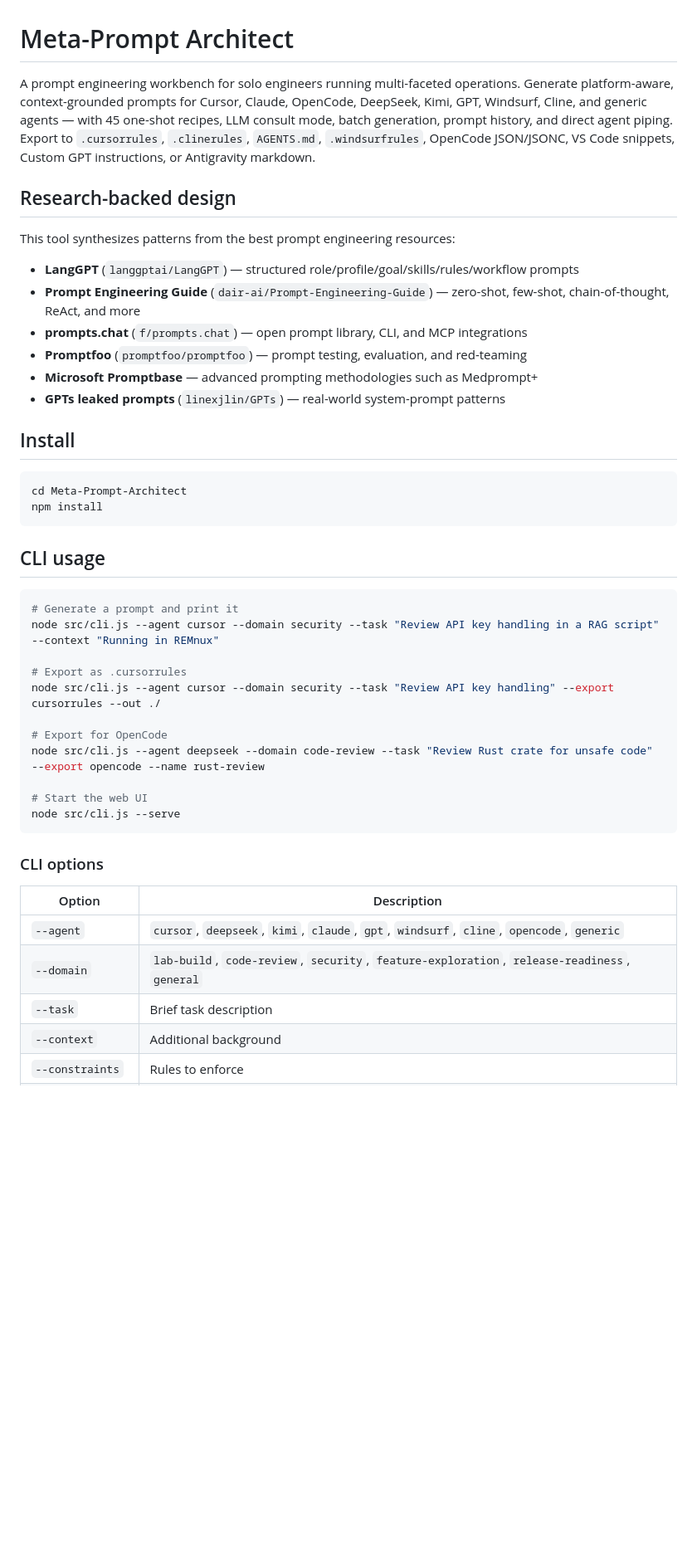
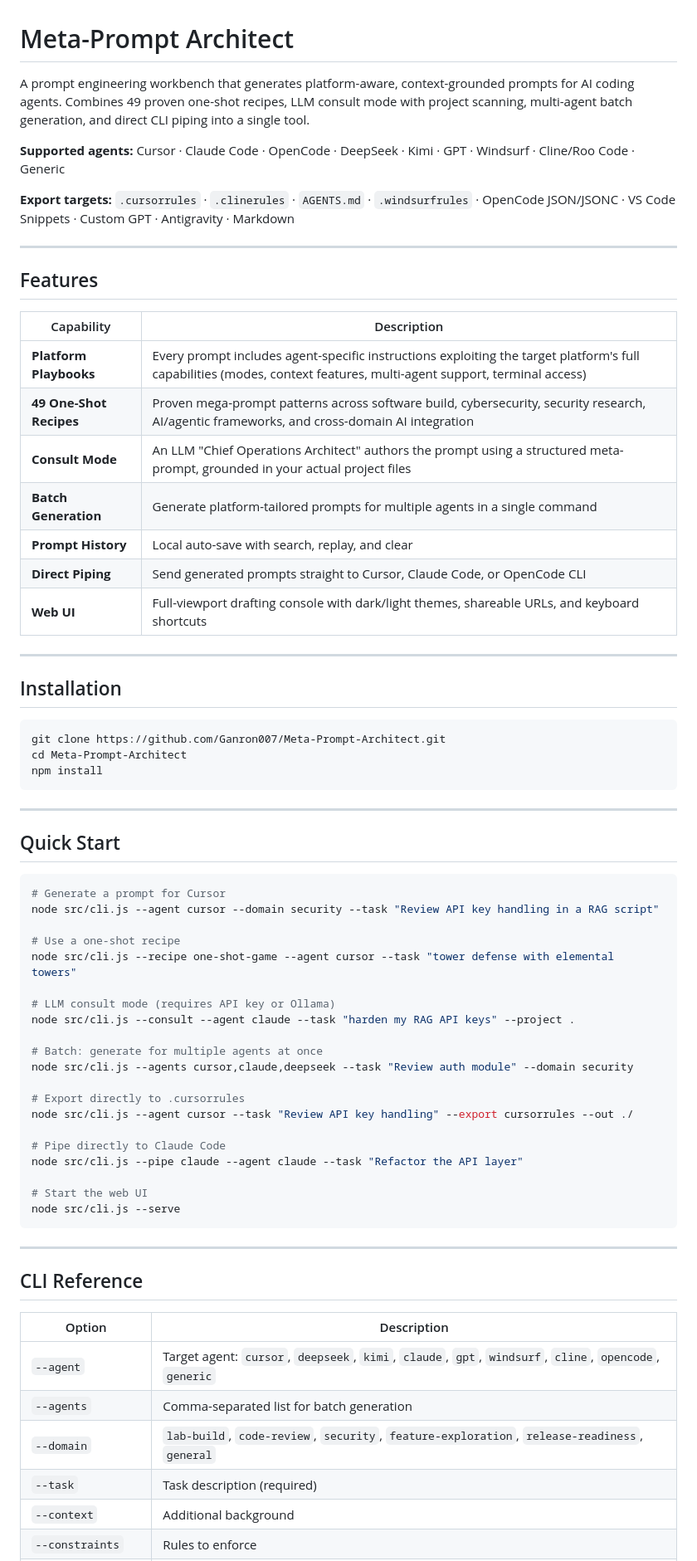
Before and after one commit to Ganron007/Meta-Prompt-Architect, a Markdown page: README.md, the part around one of its changes. Shown at 83% size. GitHub-like rendering; blank space fills up the shorter version.

````diff
--- a/README.md
+++ b/README.md
@@ -1,48 +1,72 @@
 # Meta-Prompt Architect
 
-A prompt engineering workbench for solo engineers running multi-faceted operations. Generate platform-aware, context-grounded prompts for Cursor, Claude, OpenCode, DeepSeek, Kimi, GPT, Windsurf, Cline, and generic agents — with 45 one-shot recipes, LLM consult mode, batch generation, prompt history, and direct agent piping. Export to `.cursorrules`, `.clinerules`, `AGENTS.md`, `.windsurfrules`, OpenCode JSON/JSONC, VS Code snippets, Custom GPT instructions, or Antigravity markdown.
+A prompt engineering workbench that generates platform-aware, context-grounded prompts for AI coding agents. Combines 49 proven one-shot recipes, LLM consult mode with project scanning, multi-agent batch generation, and direct CLI piping into a single tool.
 
-## Research-backed design
+**Supported agents:** Cursor · Claude Code · OpenCode · DeepSeek · Kimi · GPT · Windsurf · Cline/Roo Code · Generic
 
-This tool synthesizes patterns from the best prompt engineering resources:
+**Export targets:** `.cursorrules` · `.clinerules` · `AGENTS.md` · `.windsurfrules` · OpenCode JSON/JSONC · VS Code Snippets · Custom GPT · Antigravity · Markdown
 
-- **LangGPT** (`langgptai/LangGPT`) — structured role/profile/goal/skills/rules/workflow prompts
-- **Prompt Engineering Guide** (`dair-ai/Prompt-Engineering-Guide`) — zero-shot, few-shot, chain-of-thought, ReAct, and more
-- **prompts.chat** (`f/prompts.chat`) — open prompt library, CLI, and MCP integrations
-- **Promptfoo** (`promptfoo/promptfoo`) — prompt testing, evaluation, and red-teaming
-- **Microsoft Promptbase** — advanced prompting methodologies such as Medprompt+
-- **GPTs leaked prompts** (`linexjlin/GPTs`) — real-world system-prompt patterns
+---
 
-## Install
+## Features
+
+| Capability | Description |
+|---|---|
+| **Platform Playbooks** | Every prompt includes agent-specific instructions exploiting the target platform's full capabilities (modes, context features, multi-agent support, terminal access) |
+| **49 One-Shot Recipes** | Proven mega-prompt patterns across software build, cybersecurity, security research, AI/agentic frameworks, and cross-domain AI integration |
+| **Consult Mode** | An LLM "Chief Operations Architect" authors the prompt using a structured meta-prompt, grounded in your actual project files |
+| **Batch Generation** | Generate platform-tailored prompts for multiple agents in a single command |
+| **Prompt History** | Local auto-save with search, replay, and clear |
+| **Direct Piping** | Send generated prompts straight to Cursor, Claude Code, or OpenCode CLI |
+| **Web UI** | Full-viewport drafting console with dark/light themes, shareable URLs, and keyboard shortcuts |
+
+---
+
+## Installation
 
 ```bash
+git clone https://github.com/Ganron007/Meta-Prompt-Architect.git
 cd Meta-Prompt-Architect
 npm install
 ```
 
-## CLI usage
+---
+
+## Quick Start
 
 ```bash
-# Generate a prompt and print it
-node src/cli.js --agent cursor --domain security --task "Review API key handling in a RAG script" --context "Running in REMnux"
+# Generate a prompt for Cursor
+node src/cli.js --agent cursor --domain security --task "Review API key handling in a RAG script"
 
-# Export as .cursorrules
-node src/cli.js --agent cursor --domain security --task "Review API key handling" --export cursorrules --out ./
+# Use a one-shot recipe
+node src/cli.js --recipe one-shot-game --agent cursor --task "tower defense with elemental towers"
 
-# Export for OpenCode
-node src/cli.js --agent deepseek --domain code-review --task "Review Rust crate for unsafe code" --export opencode --name rust-review
+# LLM consult mode (requires API key or Ollama)
+node src/cli.js --consult --agent claude --task "harden my RAG API keys" --project .
+
+# Batch: generate for multiple agents at once
+node src/cli.js --agents cursor,claude,deepseek --task "Review auth module" --domain security
+
+# Export directly to .cursorrules
+node src/cli.js --agent cursor --task "Review API key handling" --export cursorrules --out ./
+
+# Pipe directly to Claude Code
+node src/cli.js --pipe claude --agent claude --task "Refactor the API layer"
 
 # Start the web UI
 node src/cli.js --serve
 ```
 
-### CLI options
+---
+
+## CLI Reference
 
 | Option | Description |
-| --- | --- |
-| `--agent` | `cursor`, `deepseek`, `kimi`, `claude`, `gpt`, `windsurf`, `cline`, `opencode`, `generic` |
+|---|---|
+| `--agent` | Target agent: `cursor`, `deepseek`, `kimi`, `claude`, `gpt`, `windsurf`, `cline`, `opencode`, `generic` |
+| `--agents` | Comma-separated list for batch generation |
 | `--domain` | `lab-build`, `code-review`, `security`, `feature-exploration`, `release-readiness`, `general` |
-| `--task` | Brief task description |
+| `--task` | Task description (required) |
 | `--context` | Additional background |
 | `--constraints` | Rules to enforce |
 | `--project` | Project directory to scan for context (default: cwd) |
````
Also changed, not shown: other parts of README.md (+114 -147 lines).
